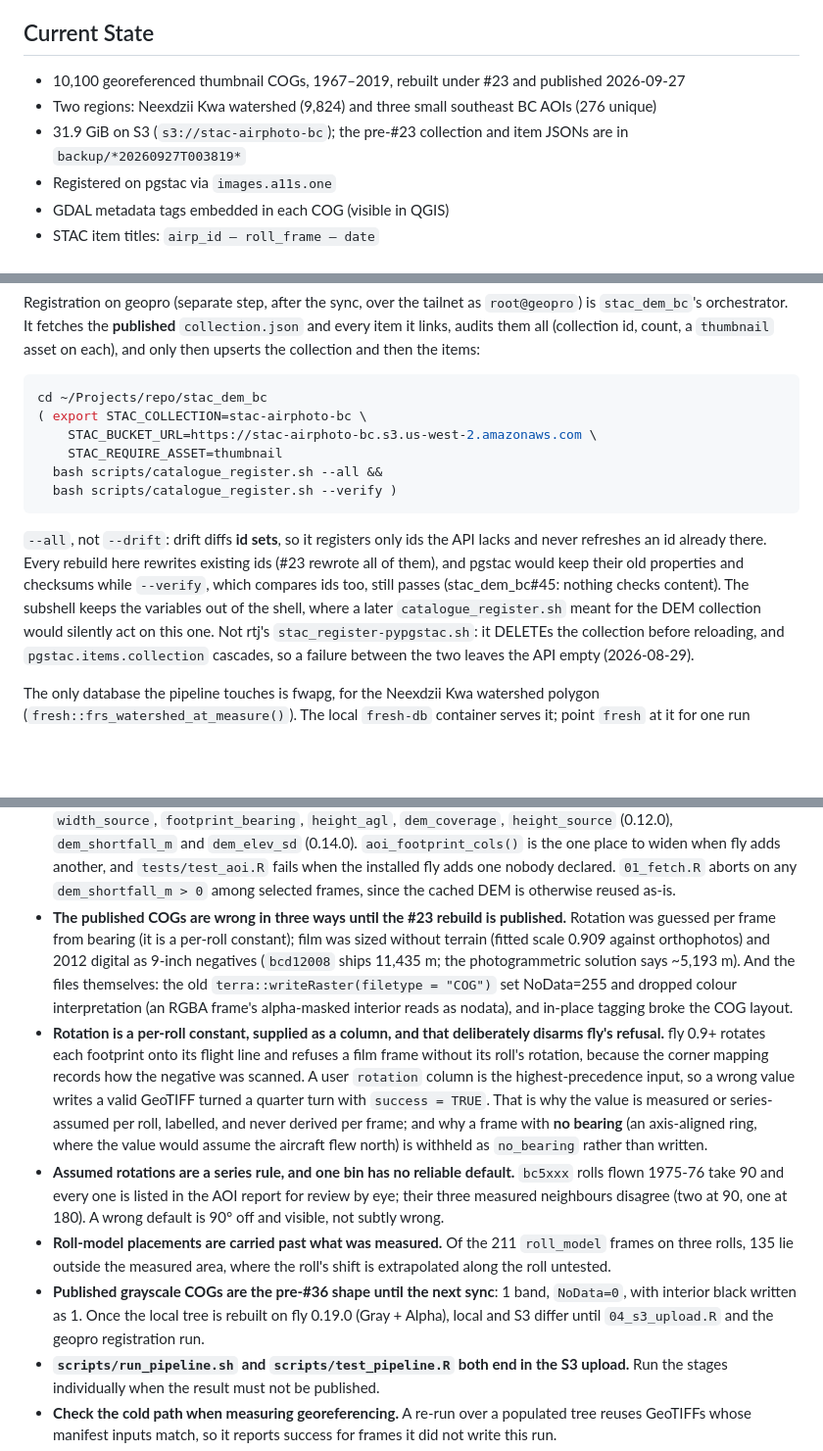
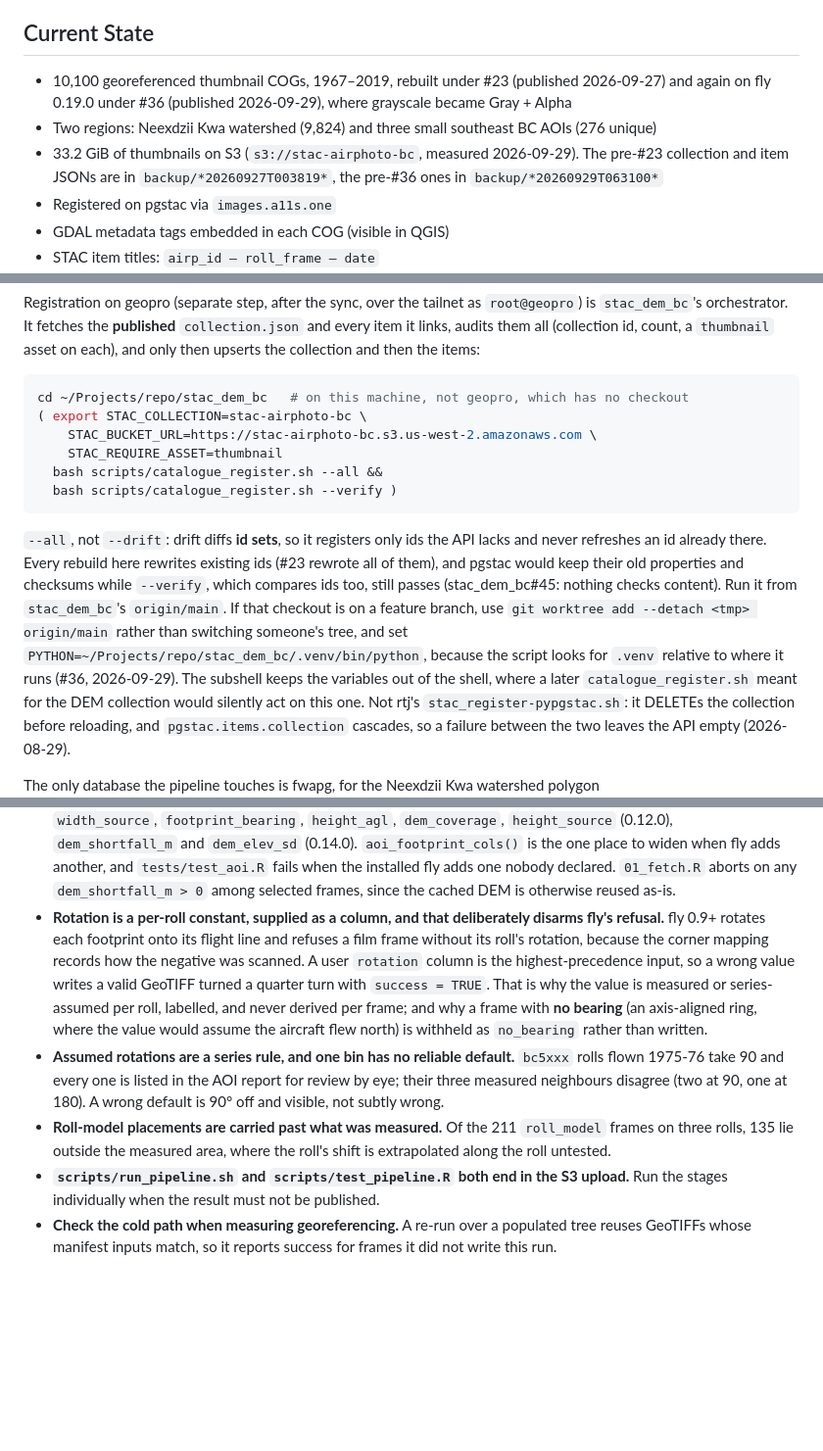
Before and after one commit to NewGraphEnvironment/stac_airphoto_bc, a Markdown page: CLAUDE.md, 3 parts joined by grey strips. Shown at 98% size. GitHub-like rendering; blank space fills up the shorter version.

Commit message:
CLAUDE.md: #36 is published; drop the two resolved known issues
Co-Authored-By: Claude Opus 5.5 <noreply@anthropic.com>
Claude-Session: https://claude.ai/code/session_011dDE53ukXR8TVRu96KNhLJ

````diff
--- a/CLAUDE.md
+++ b/CLAUDE.md
@@ -12,9 +12,9 @@ STAC pipeline for BC historical air photos — fetch, georef, COG, S3, STAC cata
 
 ## Current State
 
-- 10,100 georeferenced thumbnail COGs, 1967–2019, rebuilt under #23 and published 2026-09-27
+- 10,100 georeferenced thumbnail COGs, 1967–2019, rebuilt under #23 (published 2026-09-27) and again on fly 0.19.0 under #36 (published 2026-09-29), where grayscale became Gray + Alpha
 - Two regions: Neexdzii Kwa watershed (9,824) and three small southeast BC AOIs (276 unique)
-- 31.9 GiB on S3 (`s3://stac-airphoto-bc`); the pre-#23 collection and item JSONs are in `backup/*20260927T003819*`
+- 33.2 GiB of thumbnails on S3 (`s3://stac-airphoto-bc`, measured 2026-09-29). The pre-#23 collection and item JSONs are in `backup/*20260927T003819*`, the pre-#36 ones in `backup/*20260929T063100*`
 - Registered on pgstac via `images.a11s.one`
 - GDAL metadata tags embedded in each COG (visible in QGIS)
 - STAC item titles: `airp_id — roll_frame — date`
@@ -73,7 +73,7 @@ Registration on geopro (separate step, after the sync, over the tailnet as
 `collection.json` and every item it links, audits them all (collection id, count, a
 `thumbnail` asset on each), and only then upserts the collection and then the items:
 ```bash
-cd ~/Projects/repo/stac_dem_bc
+cd ~/Projects/repo/stac_dem_bc   # on this machine, not geopro, which has no checkout
 ( export STAC_COLLECTION=stac-airphoto-bc \
     STAC_BUCKET_URL=https://stac-airphoto-bc.s3.us-west-2.amazonaws.com \
     STAC_REQUIRE_ASSET=thumbnail
@@ -84,7 +84,10 @@ cd ~/Projects/repo/stac_dem_bc
 lacks and never refreshes an id already there. Every rebuild here rewrites existing
 ids (#23 rewrote all of them), and pgstac would keep their old properties and
 checksums while `--verify`, which compares ids too, still passes (stac_dem_bc#45:
-nothing checks content). The subshell keeps
+nothing checks content). Run it from `stac_dem_bc`'s `origin/main`. If that checkout is on a feature branch,
+use `git worktree add --detach <tmp> origin/main` rather than switching someone's tree,
+and set `PYTHON=~/Projects/repo/stac_dem_bc/.venv/bin/python`, because the script
+looks for `.venv` relative to where it runs (#36, 2026-09-29). The subshell keeps
 the variables out of the shell, where a later `catalogue_register.sh` meant for the
 DEM collection would silently act on this one.
 Not rtj's `stac_register-pypgstac.sh`: it DELETEs the collection before reloading, and
@@ -244,14 +247,6 @@ Measured over all 9,976 published items, 2026-09-07: `georef_metadata` true on
   fly adds another, and `tests/test_aoi.R` fails when the installed fly adds one
   nobody declared. `01_fetch.R` aborts on any `dem_shortfall_m > 0` among selected
   frames, since the cached DEM is otherwise reused as-is.
-- **The published COGs are wrong in three ways until the #23 rebuild is
-  published.** Rotation was guessed per frame from bearing (it is a per-roll
-  constant); film was sized without terrain (fitted scale 0.909 against
-  orthophotos) and 2012 digital as 9-inch negatives (`bcd12008` ships 11,435 m;
-  the photogrammetric solution says ~5,193 m). And the files themselves: the old
-  `terra::writeRaster(filetype = "COG")` set NoData=255 and dropped colour
-  interpretation (an RGBA frame's alpha-masked interior reads as nodata), and
-  in-place tagging broke the COG layout.
 - **Rotation is a per-roll constant, supplied as a column, and that deliberately
   disarms fly's refusal.** fly 0.9+ rotates each footprint onto its flight line
   and refuses a film frame without its roll's rotation, because the corner
@@ -268,10 +263,6 @@ Measured over all 9,976 published items, 2026-09-07: `georef_metadata` true on
 - **Roll-model placements are carried past what was measured.** Of the 211
   `roll_model` frames on three rolls, 135 lie outside the measured area, where
   the roll's shift is extrapolated along the roll untested.
-- **Published grayscale COGs are the pre-#36 shape until the next sync**: 1 band,
-  `NoData=0`, with interior black written as 1. Once the local tree is rebuilt on
-  fly 0.19.0 (Gray + Alpha), local and S3 differ until `04_s3_upload.R` and the
-  geopro registration run.
 - **`scripts/run_pipeline.sh` and `scripts/test_pipeline.R` both end in the S3
   upload.** Run the stages individually when the result must not be published.
 - **Check the cold path when measuring georeferencing.** A re-run over a
````
